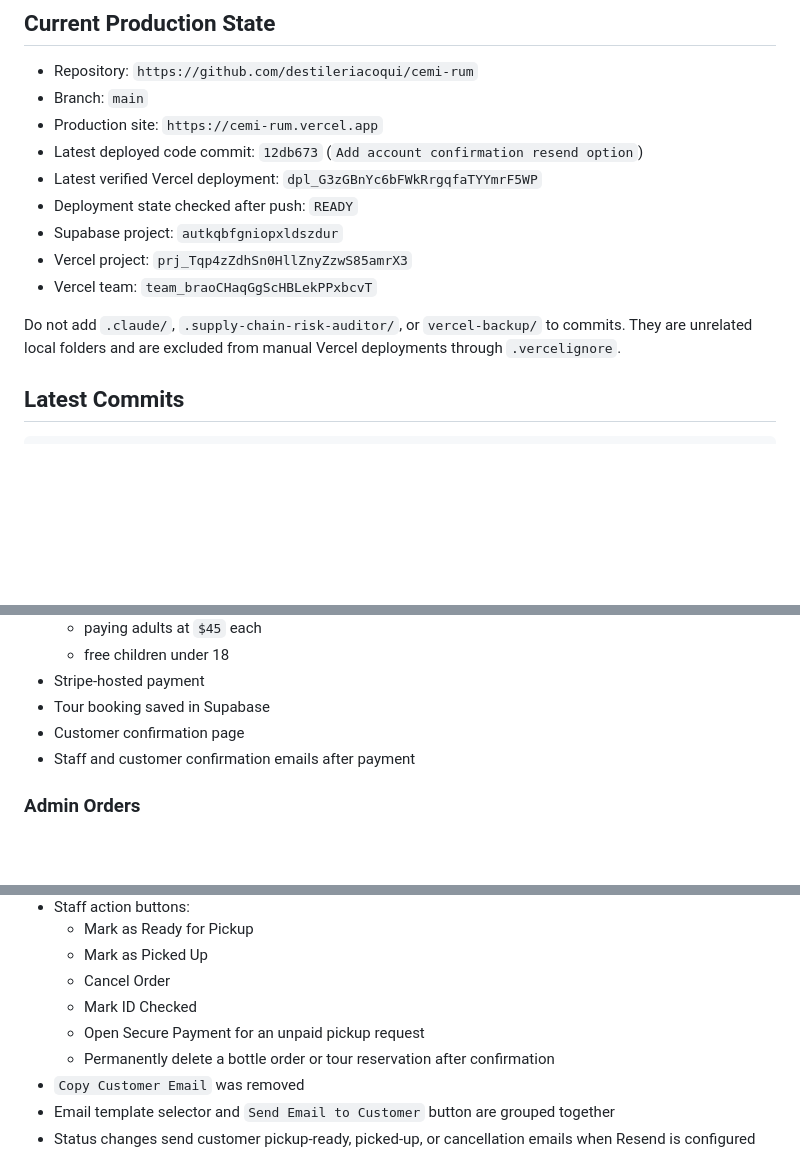
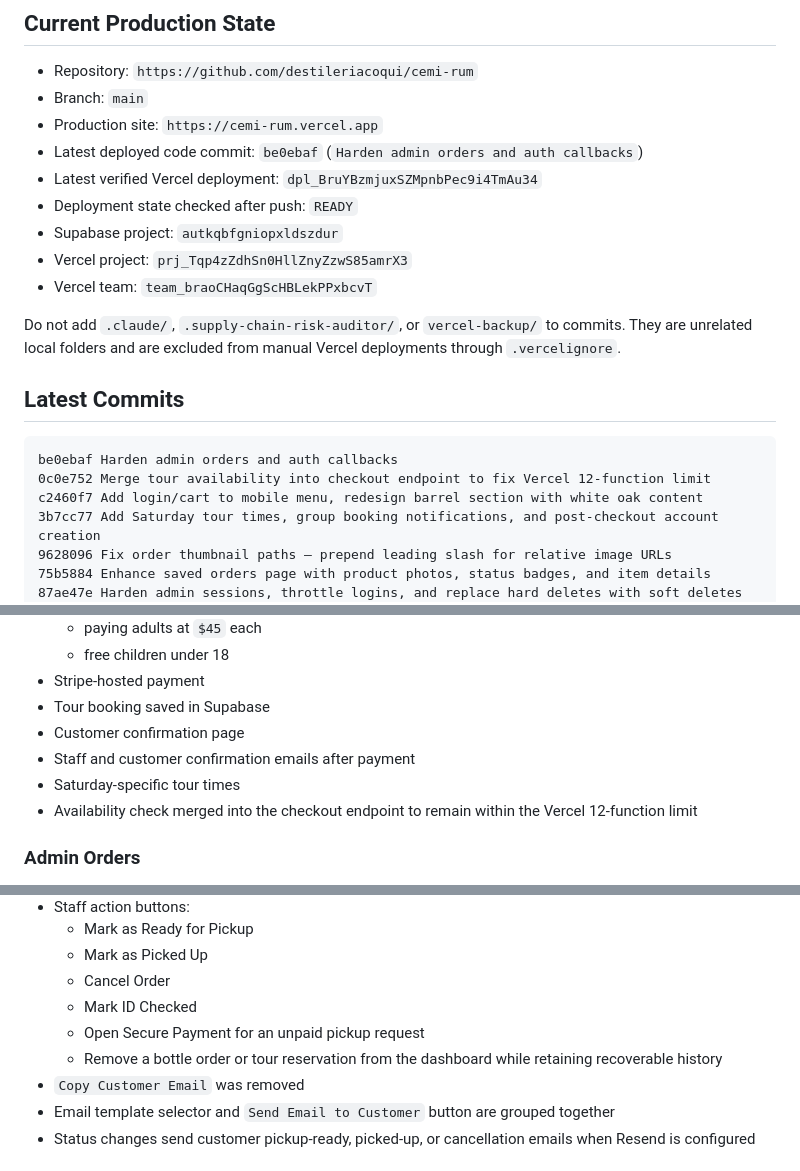
Before and after one commit to destileriacoqui/cemi-rum, a Markdown page: HANDOFF.md, 3 parts joined by grey strips. GitHub-like rendering; blank space fills up the shorter version.

Commit message:
Refresh synced production handoff

````diff
--- a/HANDOFF.md
+++ b/HANDOFF.md
@@ -7,8 +7,8 @@ Updated: June 2, 2026
 - Repository: `https://github.com/destileriacoqui/cemi-rum`
 - Branch: `main`
 - Production site: `https://cemi-rum.vercel.app`
-- Latest deployed code commit: `12db673` (`Add account confirmation resend option`)
-- Latest verified Vercel deployment: `dpl_G3zGBnYc6bFWkRrgqfaTYYmrF5WP`
+- Latest deployed code commit: `be0ebaf` (`Harden admin orders and auth callbacks`)
+- Latest verified Vercel deployment: `dpl_BruYBzmjuxSZMpnbPec9i4TmAu34`
 - Deployment state checked after push: `READY`
 - Supabase project: `autkqbfgniopxldszdur`
 - Vercel project: `prj_Tqp4zZdhSn0HllZnyZzwS85amrX3`
@@ -19,6 +19,13 @@ Do not add `.claude/`, `.supply-chain-risk-auditor/`, or `vercel-backup/` to com
 ## Latest Commits
 
 ```text
+be0ebaf Harden admin orders and auth callbacks
+0c0e752 Merge tour availability into checkout endpoint to fix Vercel 12-function limit
+c2460f7 Add login/cart to mobile menu, redesign barrel section with white oak content
+3b7cc77 Add Saturday tour times, group booking notifications, and post-checkout account creation
+9628096 Fix order thumbnail paths — prepend leading slash for relative image URLs
+75b5884 Enhance saved orders page with product photos, status badges, and item details
+87ae47e Harden admin sessions, throttle logins, and replace hard deletes with soft deletes
 1ecd26d Document tour staff email recipients
 44d3c42 Add orders@prsugar.com to tour staff emails
 6b8c524 Expand staff order notification details
@@ -93,6 +100,8 @@ This confirms Express Pickup is excluded from IVU.
 - Tour booking saved in Supabase
 - Customer confirmation page
 - Staff and customer confirmation emails after payment
+- Saturday-specific tour times
+- Availability check merged into the checkout endpoint to remain within the Vercel 12-function limit
 
 ### Admin Orders
 
@@ -107,7 +116,7 @@ This confirms Express Pickup is excluded from IVU.
   - Cancel Order
   - Mark ID Checked
   - Open Secure Payment for an unpaid pickup request
-  - Permanently delete a bottle order or tour reservation after confirmation
+  - Remove a bottle order or tour reservation from the dashboard while retaining recoverable history
 - `Copy Customer Email` was removed
 - Email template selector and `Send Email to Customer` button are grouped together
 - Status changes send customer pickup-ready, picked-up, or cancellation emails when Resend is configured
````
Also changed, not shown: CLAUDE_HANDOFF.md (+18 -16 lines).
